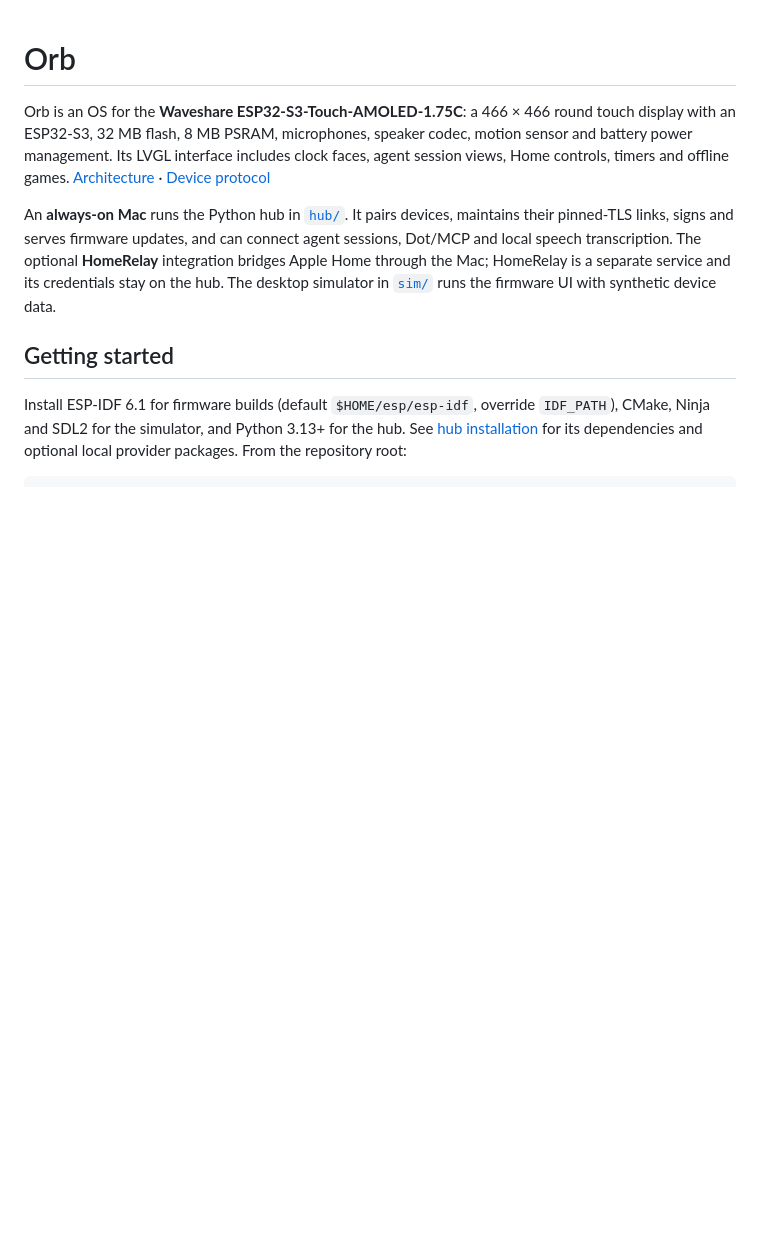
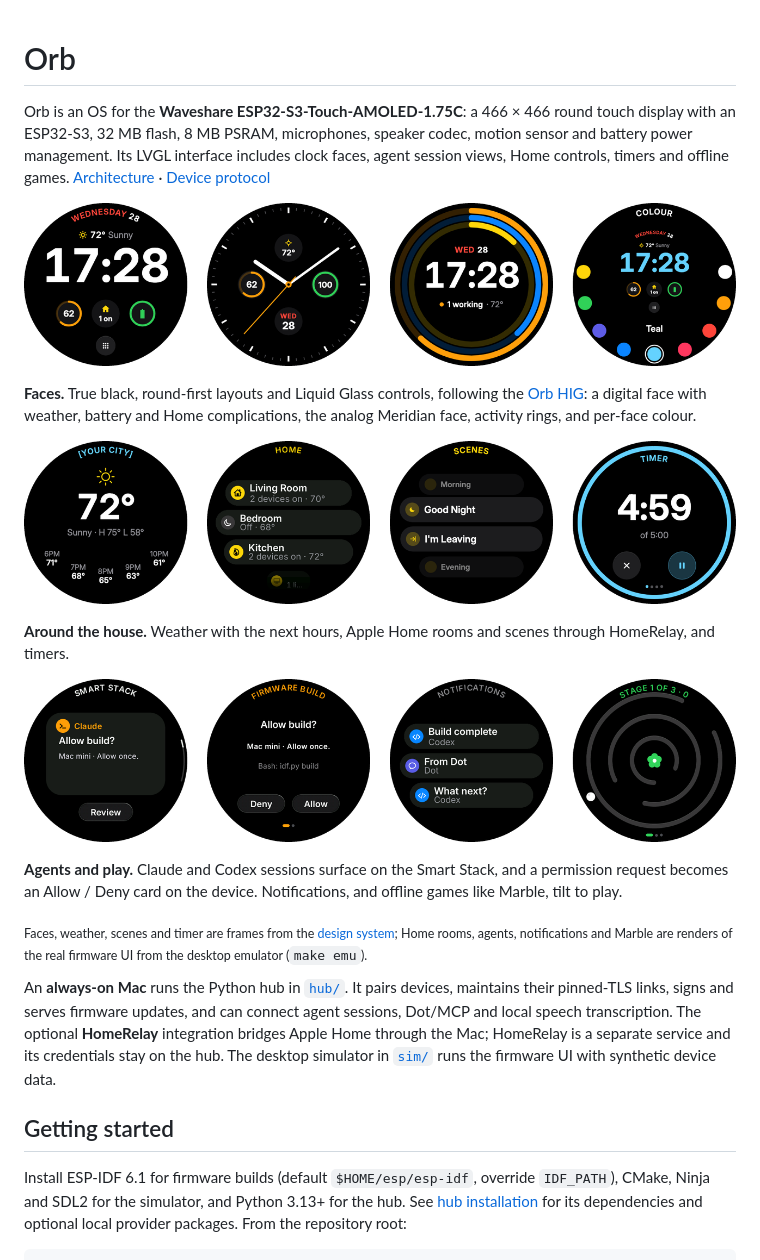
Before and after one commit to shhish/orb, a Markdown page: README.md, the part around the change. GitHub-like rendering; pictures changed too: docs/readme/agents.png (added), docs/readme/faces.png (added), docs/readme/home.png (added); blank space fills up the shorter version.

Commit message:
Orb v0.6.1
Snapshot of private development commit c32433ace48d.

```diff
--- a/README.md
+++ b/README.md
@@ -5,6 +5,33 @@ round touch display with an ESP32-S3, 32 MB flash, 8 MB PSRAM, microphones,
 speaker codec, motion sensor and battery power management. Its LVGL interface
 includes clock faces, agent session views, Home controls, timers and offline
 games. [Architecture](docs/design.md) · [Device protocol](docs/protocol.md)
+
+<p align="center">
+  <img src="docs/readme/faces.png" alt="Four Orb clock faces: digital with weather and complications, analog Meridian, activity rings, and the colour picker" width="100%">
+</p>
+
+**Faces.** True black, round-first layouts and Liquid Glass controls, following
+the [Orb HIG](docs/hig.md): a digital face with weather, battery and Home
+complications, the analog Meridian face, activity rings, and per-face colour.
+
+<p align="center">
+  <img src="docs/readme/home.png" alt="Weather forecast, Home rooms, Home scenes and a running timer" width="100%">
+</p>
+
+**Around the house.** Weather with the next hours, Apple Home rooms and scenes
+through HomeRelay, and timers.
+
+<p align="center">
+  <img src="docs/readme/agents.png" alt="A coding agent asking to allow a build, the Allow and Deny card, notifications from Codex and Dot, and the Marble game" width="100%">
+</p>
+
+**Agents and play.** Claude and Codex sessions surface on the Smart Stack, and
+a permission request becomes an Allow / Deny card on the device.
+Notifications, and offline games like Marble, tilt to play.
+
+<sub>Faces, weather, scenes and timer are frames from the
+[design system](docs/design/); Home rooms, agents, notifications and Marble are
+renders of the real firmware UI from the desktop emulator (`make emu`).</sub>
 
 An **always-on Mac** runs the Python hub in [`hub/`](hub/README.md). It pairs
 devices, maintains their pinned-TLS links, signs and serves firmware updates,
```
